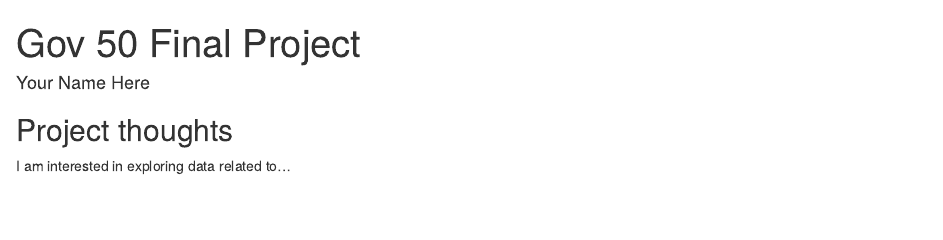
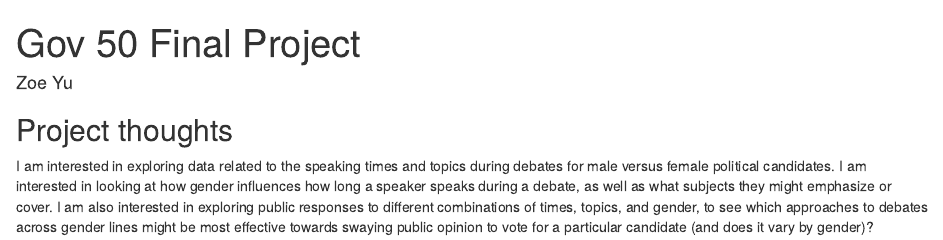
Before and after one commit to zoegraceyu/gov50-final-project, an R Markdown document (index.Rmd): the page in a window 1100 px wide, from its top. Rendered offline with R 4.5, knitr and Pandoc, with nearby package versions; drawn as R Markdown's standard HTML page in place of the format the file asks for.

Commit message:
changed metadata and added brief project description

```diff
--- a/index.Rmd
+++ b/index.Rmd
@@ -1,7 +1,7 @@
 ---
 title: "Gov 50 Final Project"
-author: "Your Name Here"
-description: "My final project"
+author: "Zoe Yu"
+description: "Gender variations across political debates"
 output:
   distill::distill_article:
     self_contained: false
@@ -11,4 +11,4 @@ output:
 
 ## Project thoughts
 
-I am interested in exploring data related to...
+I am interested in exploring data related to the speaking times and topics during debates for male versus female political candidates. I am interested in looking at how gender influences how long a speaker speaks during a debate, as well as what subjects they might emphasize or cover. I am also interested in exploring public responses to different combinations of times, topics, and gender, to see which approaches to debates across gender lines might be most effective towards swaying public opinion to vote for a particular candidate (and does it vary by gender)?
```
